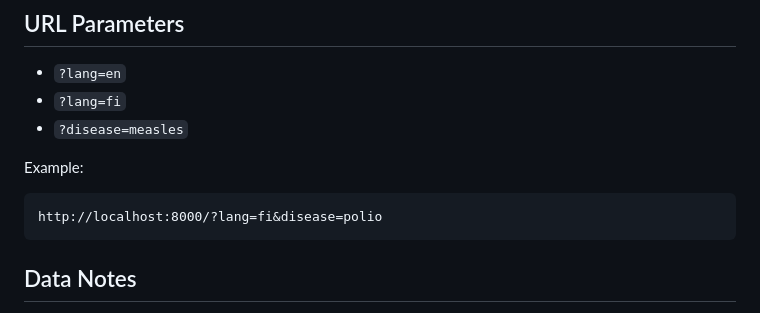
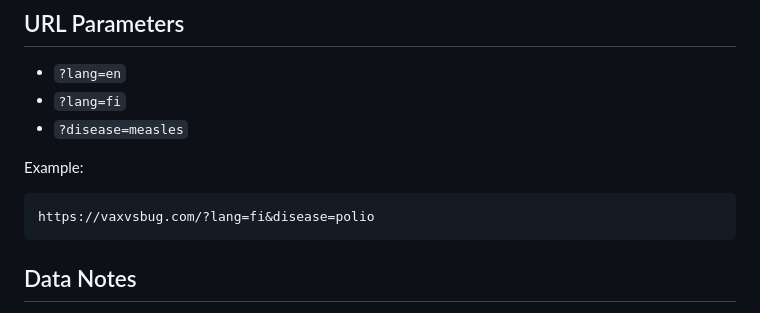
Before and after one commit to janne-s/VaxVsBug, a Markdown page: README.md, the part around the change. Drawn GitHub-style.

````diff
--- a/README.md
+++ b/README.md
@@ -85,7 +85,7 @@ http://localhost:8000/
 Example:
 
 ```txt
-http://localhost:8000/?lang=fi&disease=polio
+https://vaxvsbug.com/?lang=fi&disease=polio
 ```
 
 ## Data Notes
````
